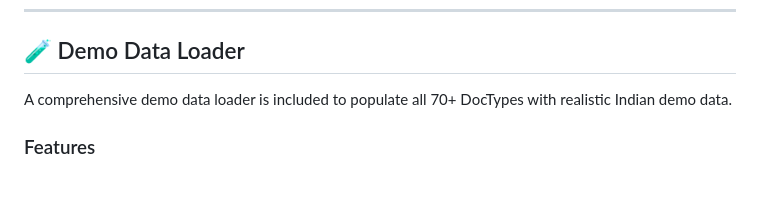
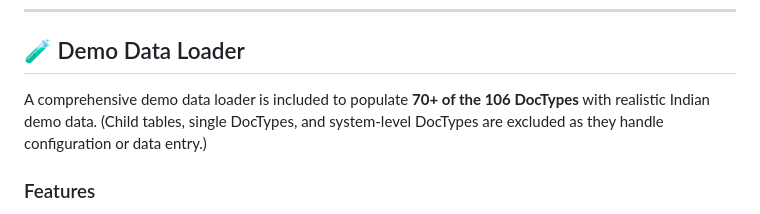
Before and after one commit to Sudhakar1110/bizaxl-Finance-Platform, a Markdown page: README.md, the part around the change. Drawn GitHub-style; blank space fills up the shorter version.

Commit message:
docs: fix DocType count clarity in Demo Data section
Changed '70+ DocTypes' to '70+ of the 106 DocTypes'
with explanation that child/system doctypes are excluded.

```diff
--- a/README.md
+++ b/README.md
@@ -433,7 +433,7 @@ The platform exposes REST APIs for all major operations:
 
 ## 🧪 Demo Data Loader
 
-A comprehensive demo data loader is included to populate all 70+ DocTypes with realistic Indian demo data.
+A comprehensive demo data loader is included to populate **70+ of the 106 DocTypes** with realistic Indian demo data. (Child tables, single DocTypes, and system-level DocTypes are excluded as they handle configuration or data entry.)
 
 ### Features
 - **300+ records** across 22 modules
```
